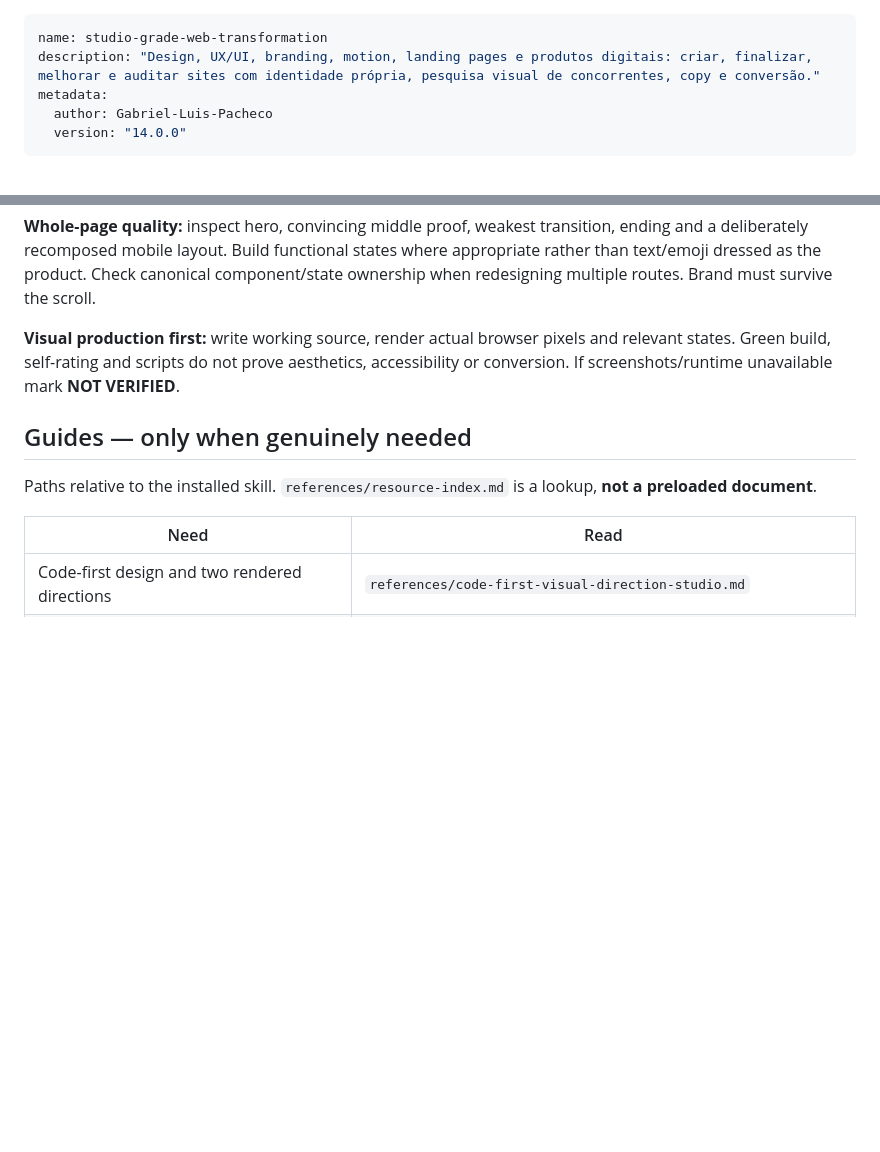
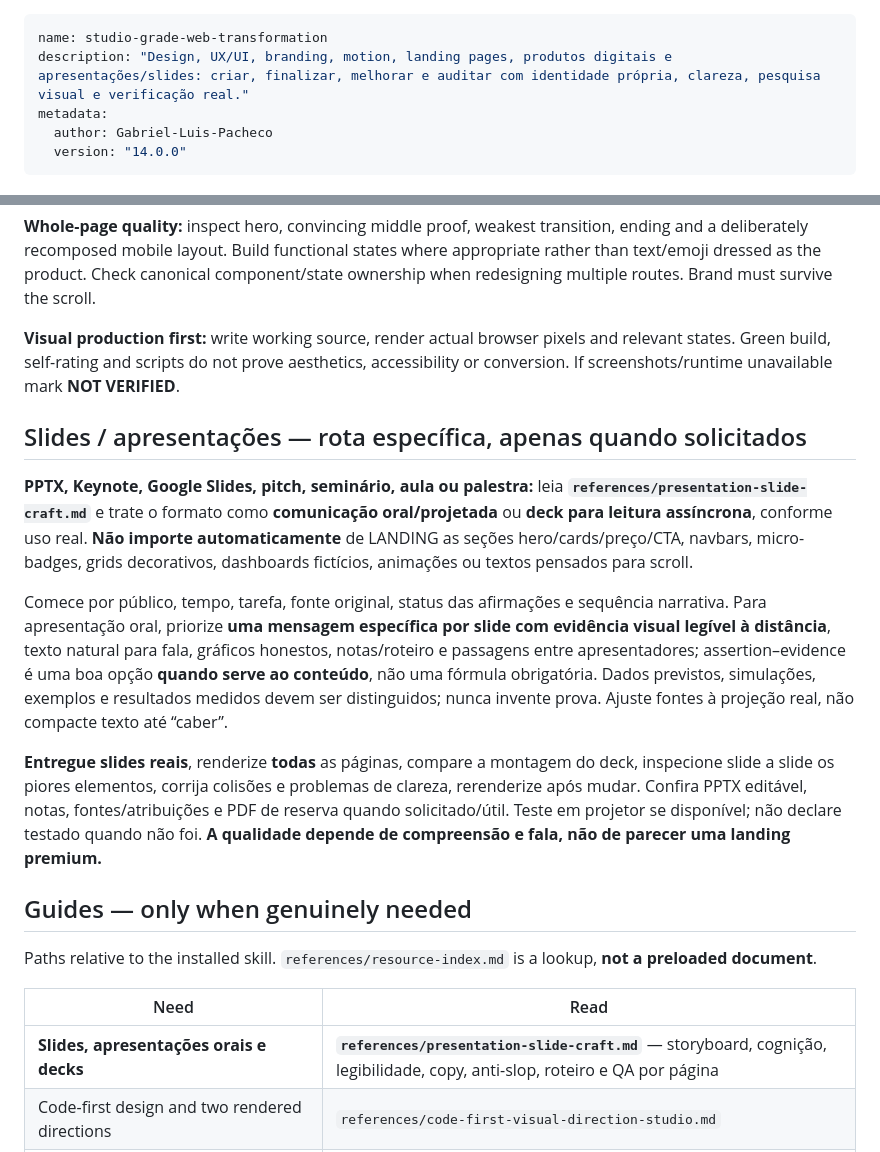
Before and after one commit to Gabriel-Luis-Pacheco/Best-Designer-in-the-World.-, a Markdown page: skills/studio-grade-web-transformation/SKILL.md, 2 parts joined by grey strips. Rendered like a GitHub page; blank space fills up the shorter version.

Commit message:
feat(slides): route presentation tasks to dedicated slide craft methodology

```diff
--- a/skills/studio-grade-web-transformation/SKILL.md
+++ b/skills/studio-grade-web-transformation/SKILL.md
@@ -1,6 +1,6 @@
 ---
 name: studio-grade-web-transformation
-description: "Design, UX/UI, branding, motion, landing pages e produtos digitais: criar, finalizar, melhorar e auditar sites com identidade própria, pesquisa visual de concorrentes, copy e conversão."
+description: "Design, UX/UI, branding, motion, landing pages, produtos digitais e apresentações/slides: criar, finalizar, melhorar e auditar com identidade própria, clareza, pesquisa visual e verificação real."
 metadata:
   author: Gabriel-Luis-Pacheco
   version: "14.0.0"
@@ -39,12 +39,21 @@ Deliver the actual requested result **in source and rendered pixels**, not a lon
 
 **Visual production first:** write working source, render actual browser pixels and relevant states. Green build, self-rating and scripts do not prove aesthetics, accessibility or conversion. If screenshots/runtime unavailable mark **NOT VERIFIED**.
 
+## Slides / apresentações — rota específica, apenas quando solicitados
+
+**PPTX, Keynote, Google Slides, pitch, seminário, aula ou palestra:** leia **`references/presentation-slide-craft.md`** e trate o formato como **comunicação oral/projetada** ou **deck para leitura assíncrona**, conforme uso real. **Não importe automaticamente** de LANDING as seções hero/cards/preço/CTA, navbars, micro-badges, grids decorativos, dashboards fictícios, animações ou textos pensados para scroll.
+
+Comece por público, tempo, tarefa, fonte original, status das afirmações e sequência narrativa. Para apresentação oral, priorize **uma mensagem específica por slide com evidência visual legível à distância**, texto natural para fala, gráficos honestos, notas/roteiro e passagens entre apresentadores; assertion–evidence é uma boa opção **quando serve ao conteúdo**, não uma fórmula obrigatória. Dados previstos, simulações, exemplos e resultados medidos devem ser distinguidos; nunca invente prova. Ajuste fontes à projeção real, não compacte texto até “caber”.
+
+**Entregue slides reais**, renderize **todas** as páginas, compare a montagem do deck, inspecione slide a slide os piores elementos, corrija colisões e problemas de clareza, rerenderize após mudar. Confira PPTX editável, notas, fontes/atribuições e PDF de reserva quando solicitado/útil. Teste em projetor se disponível; não declare testado quando não foi. **A qualidade depende de compreensão e fala, não de parecer uma landing premium.**
+
 ## Guides — only when genuinely needed
 
 Paths relative to the installed skill. `references/resource-index.md` is a lookup, **not a preloaded document**.
 
 | Need | Read |
 |---|---|
+| **Slides, apresentações orais e decks** | **`references/presentation-slide-craft.md`** — storyboard, cognição, legibilidade, copy, anti-slop, roteiro e QA por página |
 | Code-first design and two rendered directions | `references/code-first-visual-direction-studio.md` |
 | Competitive visual benchmark, One Page Love/21st/MCPs | `references/reference-led-visual-intelligence.md` |
 | Integrated design + marketing + copy + sales + UX research | `references/multidisciplinary-design-marketing-research.md` |
```
